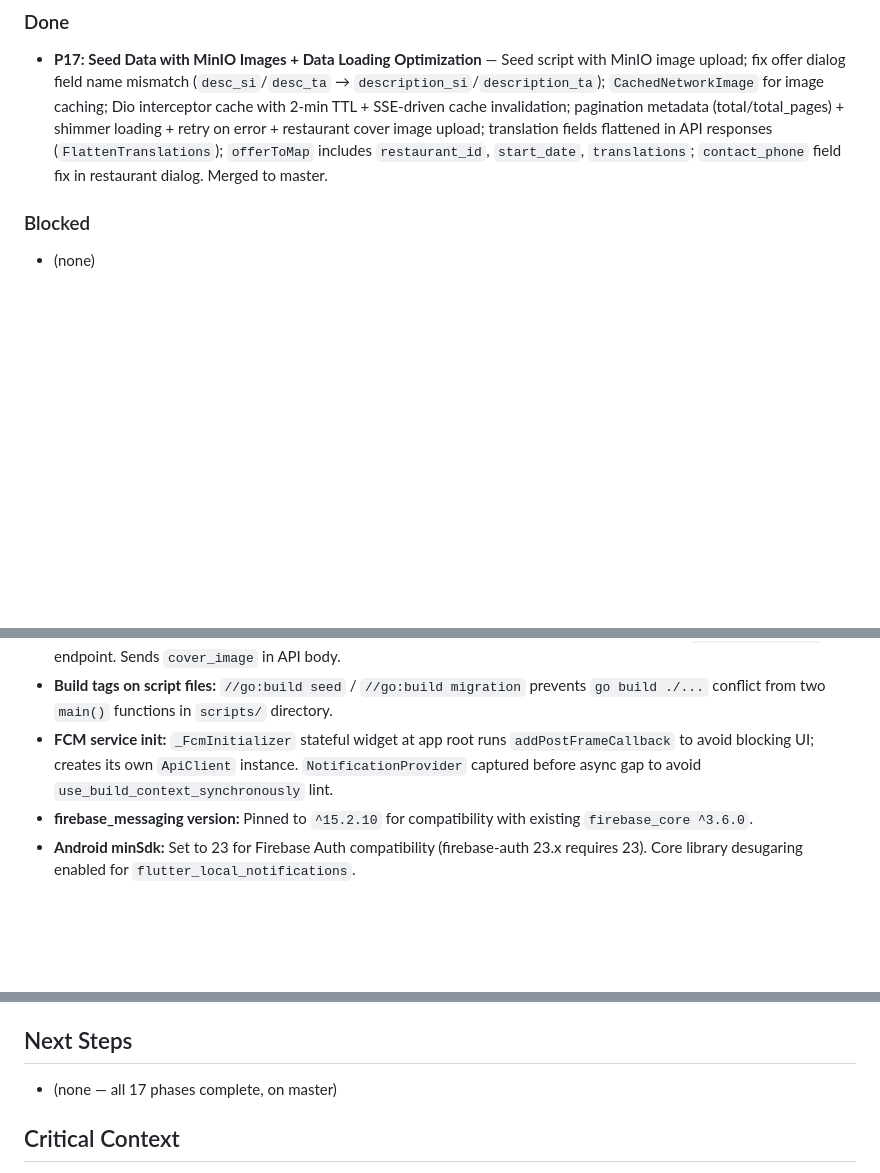
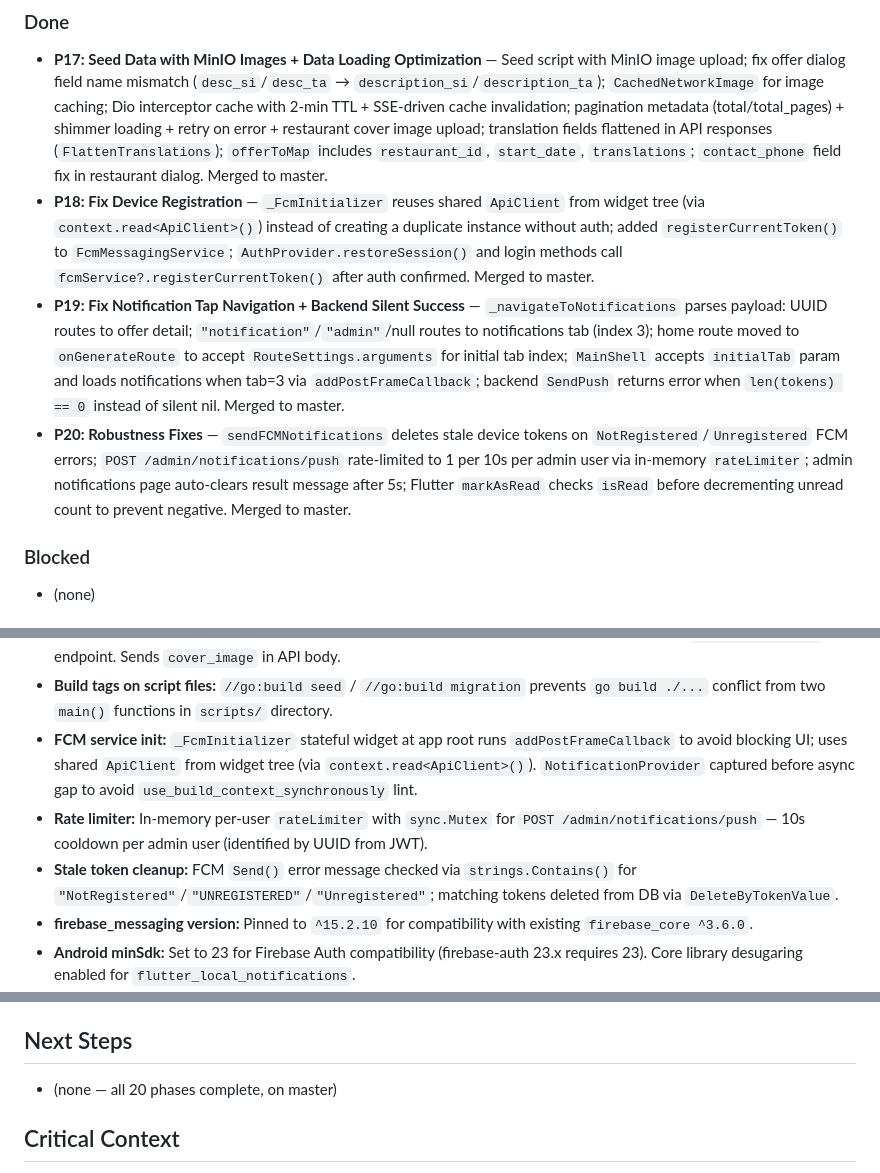
Before and after one commit to NamalTharindu97/nomnom-lk, a Markdown page: AGENTS.md, 3 parts joined by grey strips. Rendered like a GitHub page; blank space fills up the shorter version.

Commit message:
Update AGENTS.md with P18-P20 session context

```diff
--- a/AGENTS.md
+++ b/AGENTS.md
@@ -30,6 +30,9 @@
 
 ### Done
 - **P17: Seed Data with MinIO Images + Data Loading Optimization** — Seed script with MinIO image upload; fix offer dialog field name mismatch (`desc_si`/`desc_ta` → `description_si`/`description_ta`); `CachedNetworkImage` for image caching; Dio interceptor cache with 2-min TTL + SSE-driven cache invalidation; pagination metadata (total/total_pages) + shimmer loading + retry on error + restaurant cover image upload; translation fields flattened in API responses (`FlattenTranslations`); `offerToMap` includes `restaurant_id`, `start_date`, `translations`; `contact_phone` field fix in restaurant dialog. Merged to master.
+- **P18: Fix Device Registration** — `_FcmInitializer` reuses shared `ApiClient` from widget tree (via `context.read<ApiClient>()`) instead of creating a duplicate instance without auth; added `registerCurrentToken()` to `FcmMessagingService`; `AuthProvider.restoreSession()` and login methods call `fcmService?.registerCurrentToken()` after auth confirmed. Merged to master.
+- **P19: Fix Notification Tap Navigation + Backend Silent Success** — `_navigateToNotifications` parses payload: UUID routes to offer detail; `"notification"`/`"admin"`/null routes to notifications tab (index 3); home route moved to `onGenerateRoute` to accept `RouteSettings.arguments` for initial tab index; `MainShell` accepts `initialTab` param and loads notifications when tab=3 via `addPostFrameCallback`; backend `SendPush` returns error when `len(tokens) == 0` instead of silent nil. Merged to master.
+- **P20: Robustness Fixes** — `sendFCMNotifications` deletes stale device tokens on `NotRegistered`/`Unregistered` FCM errors; `POST /admin/notifications/push` rate-limited to 1 per 10s per admin user via in-memory `rateLimiter`; admin notifications page auto-clears result message after 5s; Flutter `markAsRead` checks `isRead` before decrementing unread count to prevent negative. Merged to master.
 
 ### Blocked
 - (none)
@@ -48,7 +51,9 @@
 - **Retry on error:** `EmptyState` widget has optional `onRetry` callback and `retryLabel`. Error states on home, restaurants, and search screens show a retry button. Restaurants screen also has pull-to-refresh.
 - **Restaurant cover image upload:** Admin restaurant dialog now has image file input and upload via `/upload/multiple` endpoint. Sends `cover_image` in API body.
 - **Build tags on script files:** `//go:build seed` / `//go:build migration` prevents `go build ./...` conflict from two `main()` functions in `scripts/` directory.
-- **FCM service init:** `_FcmInitializer` stateful widget at app root runs `addPostFrameCallback` to avoid blocking UI; creates its own `ApiClient` instance. `NotificationProvider` captured before async gap to avoid `use_build_context_synchronously` lint.
+- **FCM service init:** `_FcmInitializer` stateful widget at app root runs `addPostFrameCallback` to avoid blocking UI; uses shared `ApiClient` from widget tree (via `context.read<ApiClient>()`). `NotificationProvider` captured before async gap to avoid `use_build_context_synchronously` lint.
+- **Rate limiter:** In-memory per-user `rateLimiter` with `sync.Mutex` for `POST /admin/notifications/push` — 10s cooldown per admin user (identified by UUID from JWT).
+- **Stale token cleanup:** FCM `Send()` error message checked via `strings.Contains()` for `"NotRegistered"`/`"UNREGISTERED"`/`"Unregistered"`; matching tokens deleted from DB via `DeleteByTokenValue`.
 - **firebase_messaging version:** Pinned to `^15.2.10` for compatibility with existing `firebase_core ^3.6.0`.
 - **Android minSdk:** Set to 23 for Firebase Auth compatibility (firebase-auth 23.x requires 23). Core library desugaring enabled for `flutter_local_notifications`.
 - **Notification tap nav:** All three tap scenarios (foreground local notification, background `onMessageOpenedApp`, terminated `getInitialMessage`) route to home screen via an `onNavigate` callback.
@@ -59,7 +64,7 @@
 - **Background process management:** All three services (backend, admin, Flutter) run as `nohup` background processes; logs go to `*/logs/*.log`.
 
 ## Next Steps
-- (none — all 17 phases complete, on master)
+- (none — all 20 phases complete, on master)
 
 ## Critical Context
 - All branches P1–P17 merged to master and preserved on remote.
```
